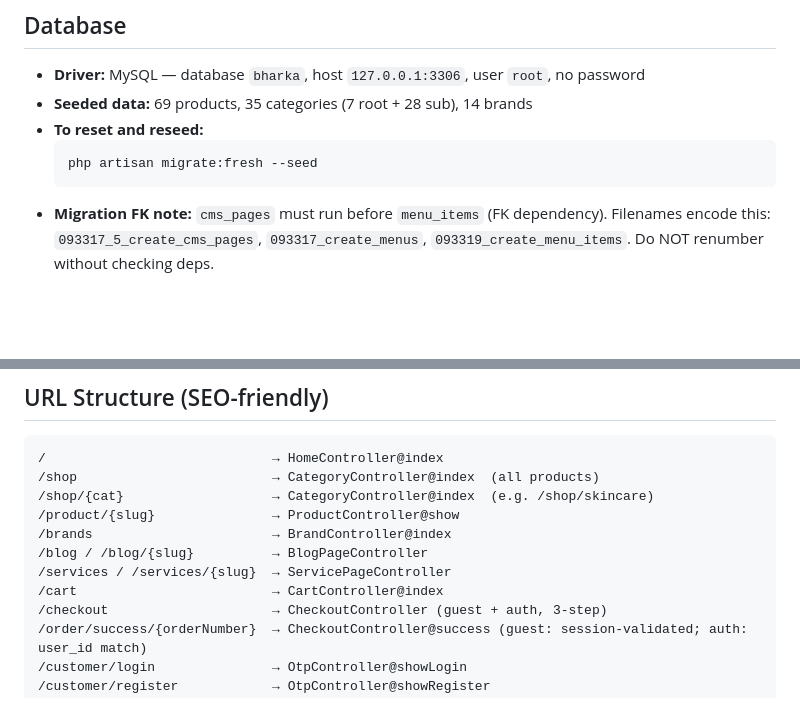
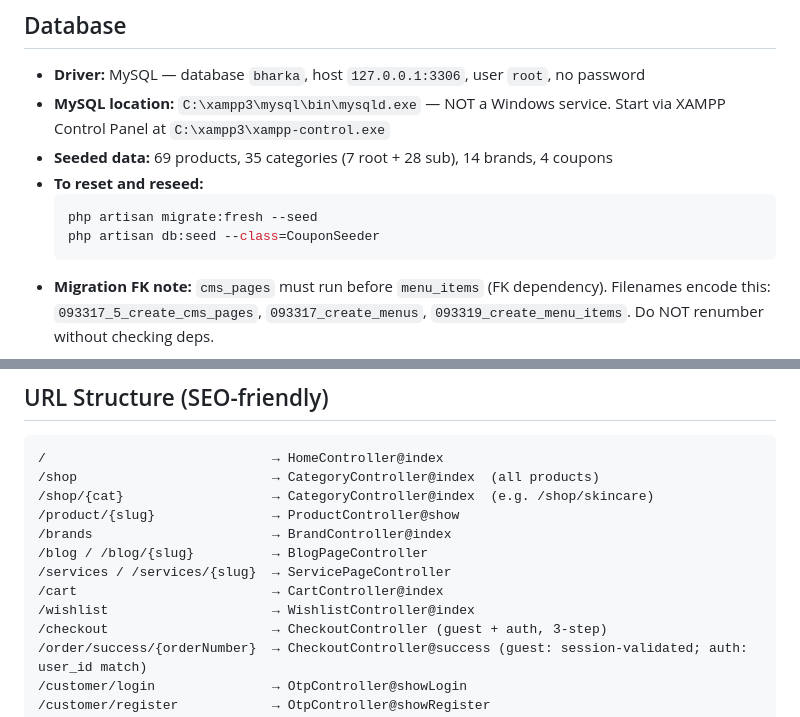
Before and after one commit to muhammadikramzafar/bharkabeauty, a Markdown page: CLAUDE.md, 2 parts joined by grey strips. Drawn GitHub-style; blank space fills up the shorter version.

````diff
--- a/CLAUDE.md
+++ b/CLAUDE.md
@@ -28,10 +28,12 @@ php artisan config:clear; php artisan view:clear; php artisan route:clear
 
 ## Database
 - **Driver:** MySQL — database `bharka`, host `127.0.0.1:3306`, user `root`, no password
-- **Seeded data:** 69 products, 35 categories (7 root + 28 sub), 14 brands
+- **MySQL location:** `C:\xampp3\mysql\bin\mysqld.exe` — NOT a Windows service. Start via XAMPP Control Panel at `C:\xampp3\xampp-control.exe`
+- **Seeded data:** 69 products, 35 categories (7 root + 28 sub), 14 brands, 4 coupons
 - **To reset and reseed:**
   ```powershell
   php artisan migrate:fresh --seed
+  php artisan db:seed --class=CouponSeeder
   ```
 - **Migration FK note:** `cms_pages` must run before `menu_items` (FK dependency). Filenames encode this: `093317_5_create_cms_pages`, `093317_create_menus`, `093319_create_menu_items`. Do NOT renumber without checking deps.
 
@@ -67,6 +69,7 @@ php artisan config:clear; php artisan view:clear; php artisan route:clear
 /blog / /blog/{slug}          → BlogPageController
 /services / /services/{slug}  → ServicePageController
 /cart                         → CartController@index
+/wishlist                     → WishlistController@index
 /checkout                     → CheckoutController (guest + auth, 3-step)
 /order/success/{orderNumber}  → CheckoutController@success (guest: session-validated; auth: user_id match)
 /customer/login               → OtpController@showLogin
````
Also changed, not shown: other parts of CLAUDE.md (+72 -7 lines), 2 other files.
